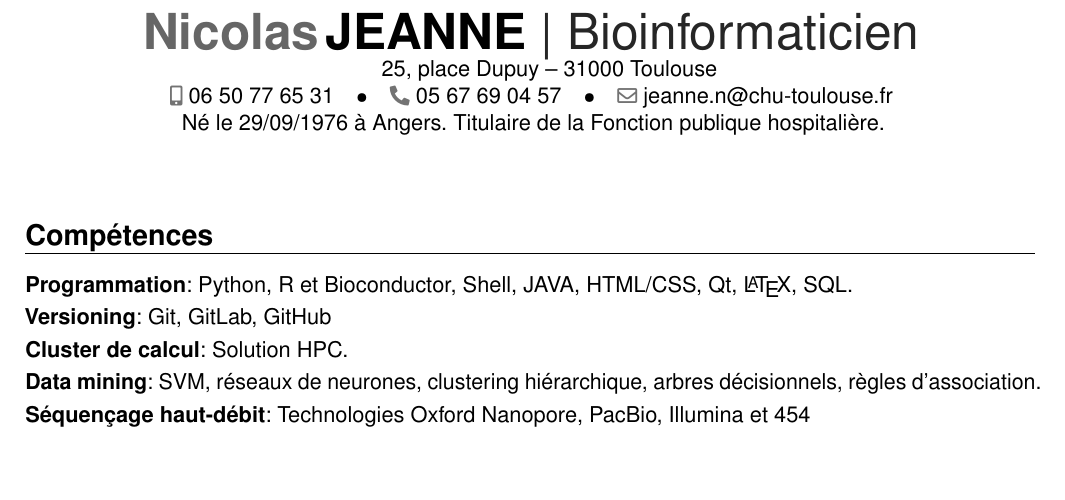
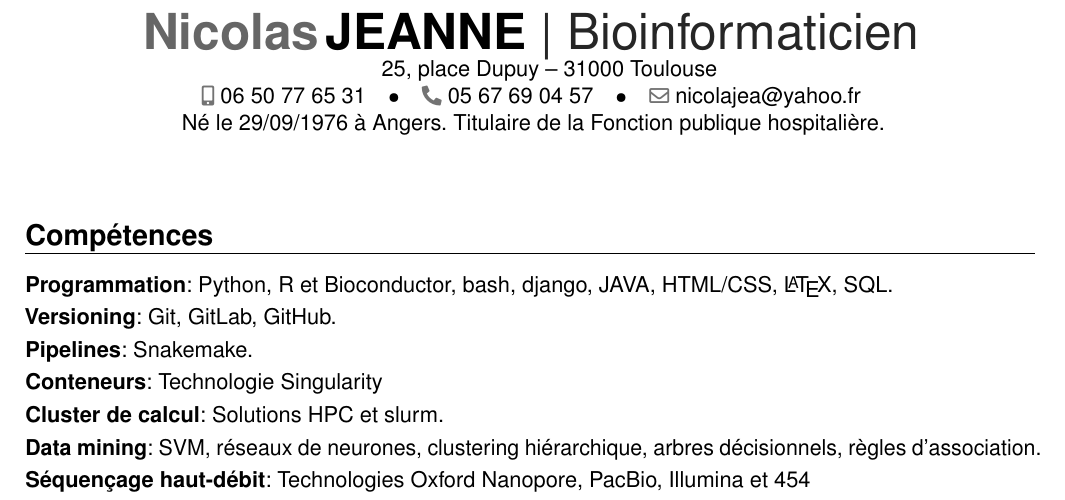
Before and after one commit to mesmeraf/CV, a LaTeX CV (cv.tex): part of page 1 of 3, cut so that both start at the same text, the shorter picture padded with empty space. Compiled offline with pdfLaTeX.

Commit message:
Ajout de \cvitem pipeline, cluster, singularity

```diff
--- a/cv.tex
+++ b/cv.tex
@@ -12,7 +12,7 @@
 \address{~~~~~~25, place Dupuy}{31000 Toulouse}{}
 \phone[mobile]{06~50~77~65~31}
 \phone[fixed]{05~67~69~04~57}
-\email{jeanne.n@chu-toulouse.fr}
+\email{nicolajea@yahoo.fr}
 \extrainfo{Né le 29/09/1976 à Angers. Titulaire de la Fonction publique hospitalière.}
 
 
@@ -24,9 +24,11 @@
 \makecvtitle
 
 \section{Compétences}
-\cvitem{Programmation}{Python, R et Bioconductor, Shell, JAVA, HTML/CSS, Qt, \LaTeX, SQL.}
-\cvitem{Versioning}{Git, GitLab, GitHub}
-\cvitem{Cluster de calcul}{Solution HPC.}
+\cvitem{Programmation}{Python, R et Bioconductor, bash, django, JAVA, HTML/CSS, \LaTeX, SQL.}
+\cvitem{Versioning}{Git, GitLab, GitHub.}
+\cvitem{Pipelines}{Snakemake.}
+\cvitem{Conteneurs}{Technologie Singularity}
+\cvitem{Cluster de calcul}{Solutions HPC et slurm.}
 \cvitem{Data mining}{SVM, réseaux de neurones, clustering hiérarchique, arbres décisionnels, règles d'association.}
 \cvitem{Séquençage haut-débit}{Technologies Oxford Nanopore, PacBio, Illumina et 454}
 \cvitem{Biologie Moléculaire}{Séquençage Sanger, Séquençage NGS: De Novo, Amplicons, RNA-Seq.}
```
